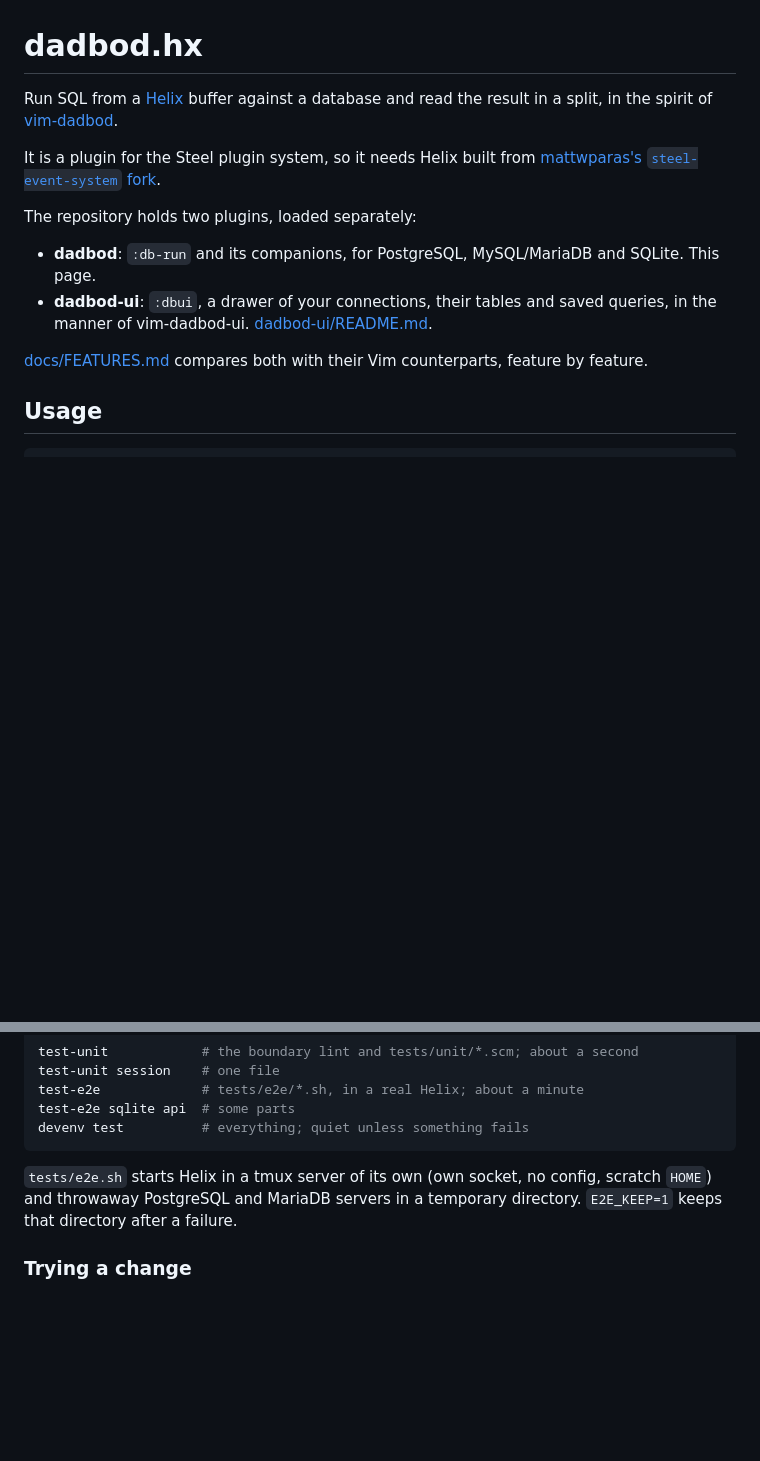
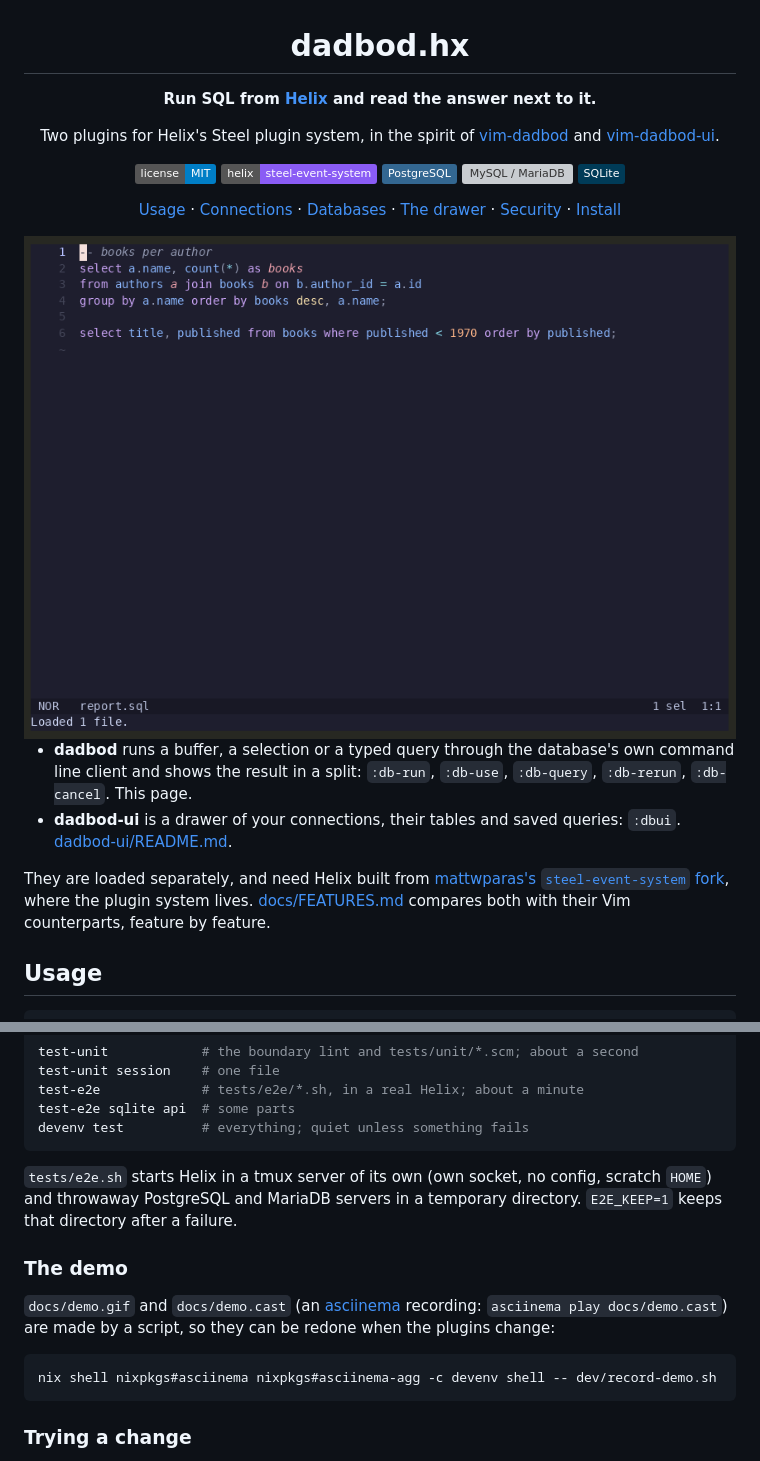
Before and after one commit to eloback/dadbod.hx, a Markdown page: README.md, 2 parts joined by grey strips. Rendered like a GitHub page; pictures changed too: docs/demo.gif (added); badges without logos; blank space fills up the shorter version; grey boxes are pictures that could not be loaded.

Commit message:
docs: add a recorded demo and a new README header
dev/record-demo.sh records docs/demo.cast with asciinema, in an isolated
Helix on sample data, and renders docs/demo.gif from it for the README.
It strips from the recording what names the machine it was made on.

The README opens with a title, badges, quick links and the demo.

Co-Authored-By: Claude Fable 5.2 <noreply@anthropic.com>

````diff
--- a/README.md
+++ b/README.md
@@ -1,22 +3,34 @@
 # dadbod.hx
 
-Run SQL from a [Helix](https://helix-editor.com/) buffer against a database and
-read the result in a split, in the spirit of
-[vim-dadbod](https://github.com/tpope/vim-dadbod).
+**Run SQL from [Helix](https://helix-editor.com/) and read the answer next to it.**
 
-It is a plugin for the Steel plugin system, so it needs Helix built from
-[mattwparas's `steel-event-system` fork](https://github.com/mattwparas/helix/blob/steel-event-system/STEEL.md).
+Two plugins for Helix's Steel plugin system, in the spirit of
+[vim-dadbod](https://github.com/tpope/vim-dadbod) and
+[vim-dadbod-ui](https://github.com/kristijanhusak/vim-dadbod-ui).
 
-The repository holds two plugins, loaded separately:
+[![License: MIT](https://img.shields.io/badge/license-MIT-blue.svg)](LICENSE)
+[![Helix: Steel fork](https://img.shields.io/badge/helix-steel--event--system-8a5cf5.svg)](https://github.com/mattwparas/helix/blob/steel-event-system/STEEL.md)
+![PostgreSQL](https://img.shields.io/badge/PostgreSQL-336791.svg?logo=postgresql&logoColor=white)
+![MySQL / MariaDB](https://img.shields.io/badge/MySQL%20%2F%20MariaDB-00758f.svg?logo=mariadb&logoColor=white)
+![SQLite](https://img.shields.io/badge/SQLite-003b57.svg?logo=sqlite&logoColor=white)
 
-- **dadbod**: `:db-run` and its companions, for PostgreSQL, MySQL/MariaDB and
-  SQLite. This page.
-- **dadbod-ui**: `:dbui`, a drawer of your connections, their tables and
-  saved queries, in the manner of vim-dadbod-ui.
-  [dadbod-ui/README.md](dadbod-ui/README.md).
+[Usage](#usage) · [Connections](#connections) · [Databases](#databases) ·
+[The drawer](dadbod-ui/README.md) · [Security](#security) · [Install](#install)
 
-[docs/FEATURES.md](docs/FEATURES.md) compares both with their Vim
-counterparts, feature by feature.
+<img src="docs/demo.gif" alt="Running a buffer, a selection and a typed query against a database, then browsing its tables in the drawer" width="820">
+
+</div>
+
+- **dadbod** runs a buffer, a selection or a typed query through the
+  database's own command line client and shows the result in a split:
+  `:db-run`, `:db-use`, `:db-query`, `:db-rerun`, `:db-cancel`. This page.
+- **dadbod-ui** is a drawer of your connections, their tables and saved
+  queries: `:dbui`. [dadbod-ui/README.md](dadbod-ui/README.md).
+
+They are loaded separately, and need Helix built from
+[mattwparas's `steel-event-system` fork](https://github.com/mattwparas/helix/blob/steel-event-system/STEEL.md),
+where the plugin system lives. [docs/FEATURES.md](docs/FEATURES.md) compares
+both with their Vim counterparts, feature by feature.
 
 ## Usage
 
@@ -286,6 +300,16 @@ devenv test          # everything; quiet unless something fails
 config, scratch `HOME`) and throwaway PostgreSQL and MariaDB servers in a
 temporary directory. `E2E_KEEP=1` keeps that directory after a failure.
 
+### The demo
+
+`docs/demo.gif` and `docs/demo.cast` (an [asciinema](https://asciinema.org)
+recording: `asciinema play docs/demo.cast`) are made by a script, so they can
+be redone when the plugins change:
+
+```sh
+nix shell nixpkgs#asciinema nixpkgs#asciinema-agg -c devenv shell -- dev/record-demo.sh
+```
+
 ### Trying a change
 
 Helix started inside this repository loads `.helix/init.scm` instead of your
````
Also changed, not shown: other parts of README.md (+2 -0 lines), 3 other files.
